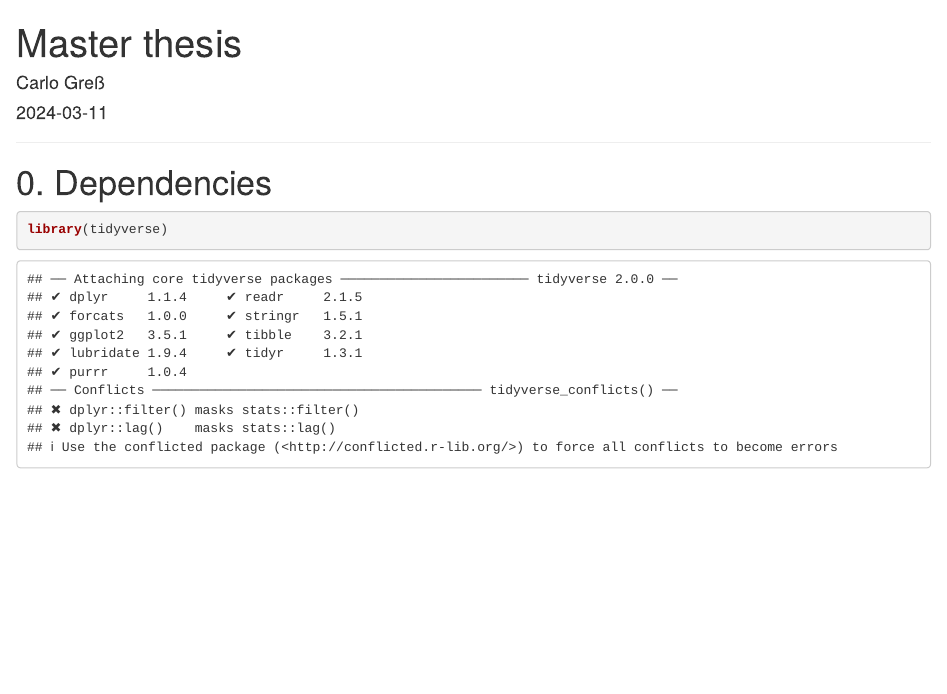
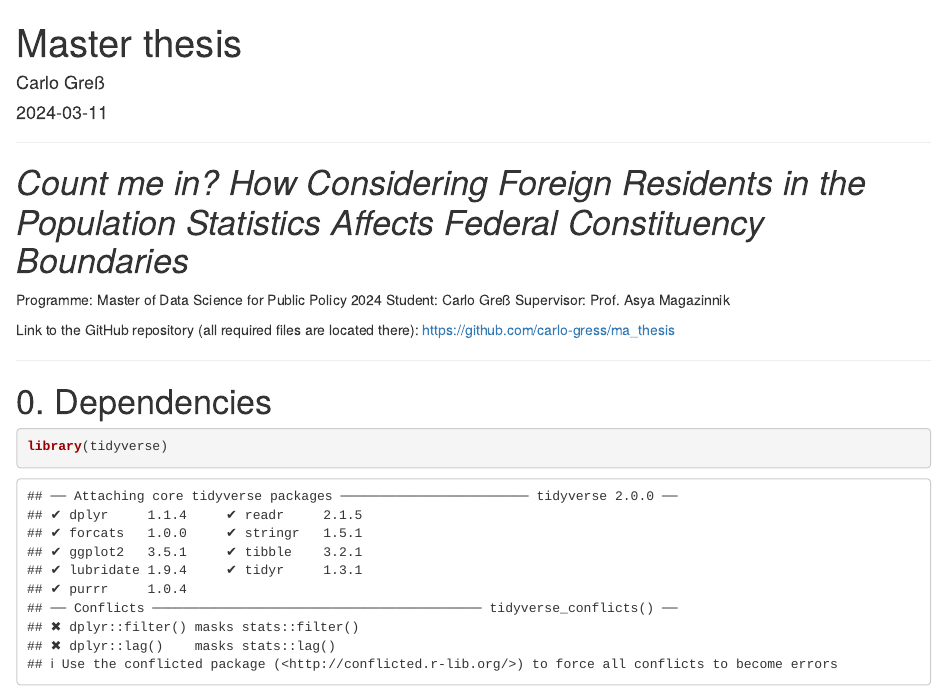
Before and after one commit to carlo-gress/ma_thesis, an R Markdown document (thesis.Rmd): the page in a window 1100 px wide, from its top. Rendered offline with R 4.5, knitr and Pandoc, with nearby package versions; some code elsewhere in the file could not run offline.

Commit message:
Update thesis.Rmd

````diff
--- a/thesis.Rmd
+++ b/thesis.Rmd
@@ -8,6 +8,15 @@ output: html_document
 ```{r setup, include=FALSE}
 knitr::opts_chunk$set(echo = TRUE)
 ```
+
+***********************************************************************************************************************************
+# *Count me in? How Considering Foreign Residents in the Population Statistics Affects Federal Constituency Boundaries*
+
+Programme: Master of Data Science for Public Policy 2024
+Student: Carlo Greß
+Supervisor: Prof. Asya Magazinnik
+
+Link to the GitHub repository (all required files are located there): https://github.com/carlo-gress/ma_thesis
 
 ***********************************************************************************************************************************
 # 0. Dependencies
````
